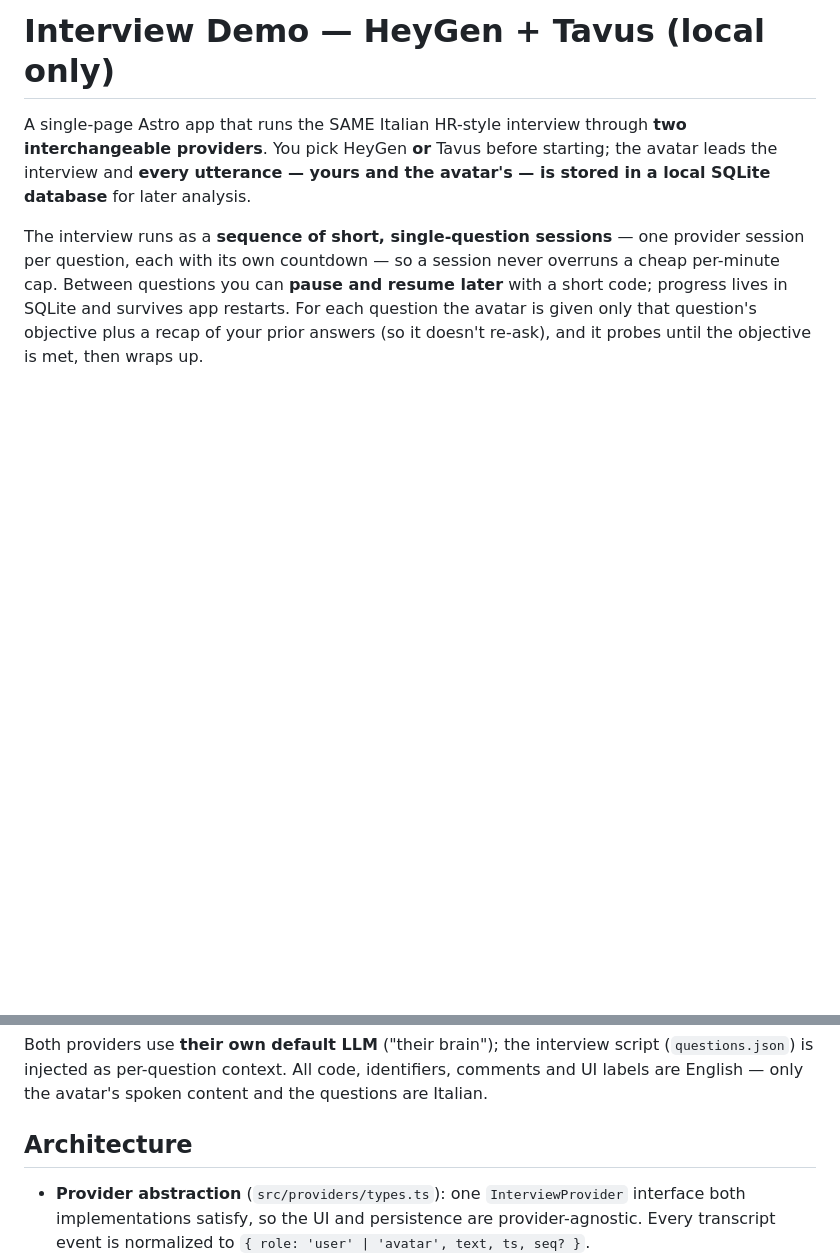
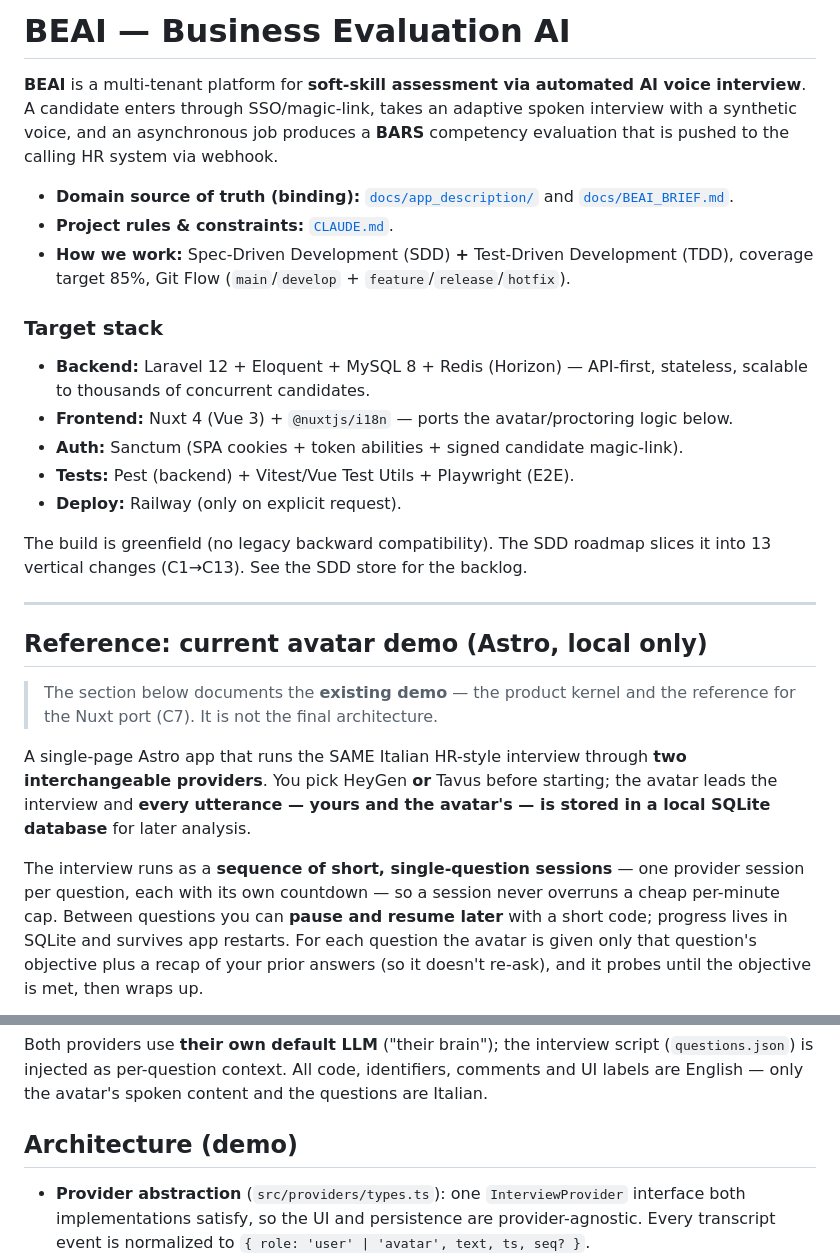
Before and after one commit to micio86dev/avatar-test, a Markdown page: README.md, 2 parts joined by grey strips. Rendered like a GitHub page; blank space fills up the shorter version.

Commit message:
docs: add project rules (CLAUDE.md) and reframe README around BEAI

```diff
--- a/README.md
+++ b/README.md
@@ -1,4 +1,33 @@
-# Interview Demo — HeyGen + Tavus (local only)
+# BEAI — Business Evaluation AI
+
+**BEAI** is a multi-tenant platform for **soft-skill assessment via automated AI voice
+interview**. A candidate enters through SSO/magic-link, takes an adaptive spoken interview
+with a synthetic voice, and an asynchronous job produces a **BARS** competency evaluation
+that is pushed to the calling HR system via webhook.
+
+- **Domain source of truth (binding):** [`docs/app_description/`](docs/app_description/)
+  and [`docs/BEAI_BRIEF.md`](docs/BEAI_BRIEF.md).
+- **Project rules & constraints:** [`CLAUDE.md`](CLAUDE.md).
+- **How we work:** Spec-Driven Development (SDD) **+** Test-Driven Development (TDD),
+  coverage target 85%, Git Flow (`main`/`develop` + `feature`/`release`/`hotfix`).
+
+### Target stack
+- **Backend:** Laravel 12 + Eloquent + MySQL 8 + Redis (Horizon) — API-first, stateless,
+  scalable to thousands of concurrent candidates.
+- **Frontend:** Nuxt 4 (Vue 3) + `@nuxtjs/i18n` — ports the avatar/proctoring logic below.
+- **Auth:** Sanctum (SPA cookies + token abilities + signed candidate magic-link).
+- **Tests:** Pest (backend) + Vitest/Vue Test Utils + Playwright (E2E).
+- **Deploy:** Railway (only on explicit request).
+
+The build is greenfield (no legacy backward compatibility). The SDD roadmap slices it into
+13 vertical changes (C1→C13). See the SDD store for the backlog.
+
+---
+
+## Reference: current avatar demo (Astro, local only)
+
+> The section below documents the **existing demo** — the product kernel and the reference
+> for the Nuxt port (C7). It is not the final architecture.
 
 A single-page Astro app that runs the SAME Italian HR-style interview through **two
 interchangeable providers**. You pick HeyGen **or** Tavus before starting; the avatar
@@ -16,7 +45,7 @@ Both providers use **their own default LLM** ("their brain"); the interview scri
 (`questions.json`) is injected as per-question context. All code, identifiers, comments
 and UI labels are English — only the avatar's spoken content and the questions are Italian.
 
-## Architecture
+## Architecture (demo)
 
 - **Provider abstraction** (`src/providers/types.ts`): one `InterviewProvider`
   interface both implementations satisfy, so the UI and persistence are
```
Also changed, not shown: CLAUDE.md (added, +113 -0 lines).
